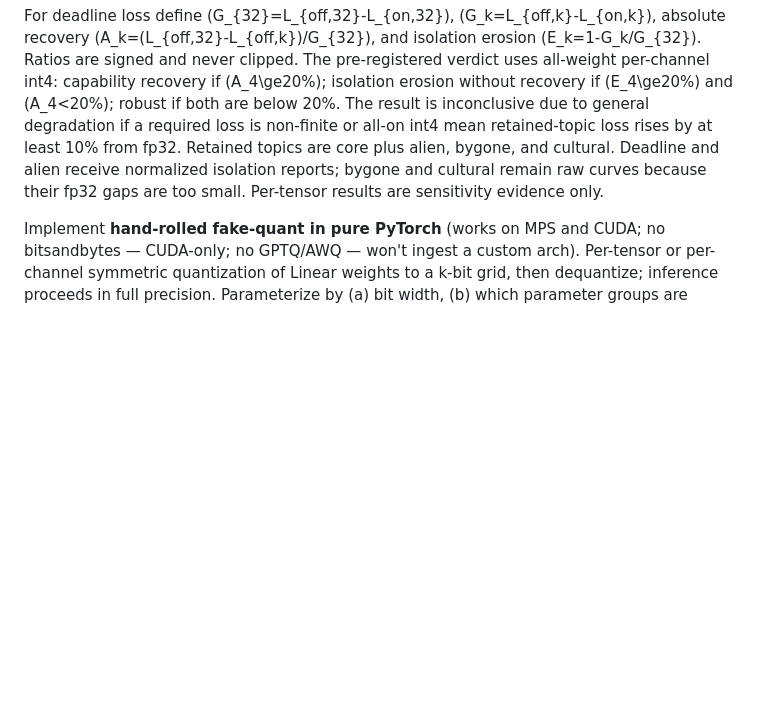
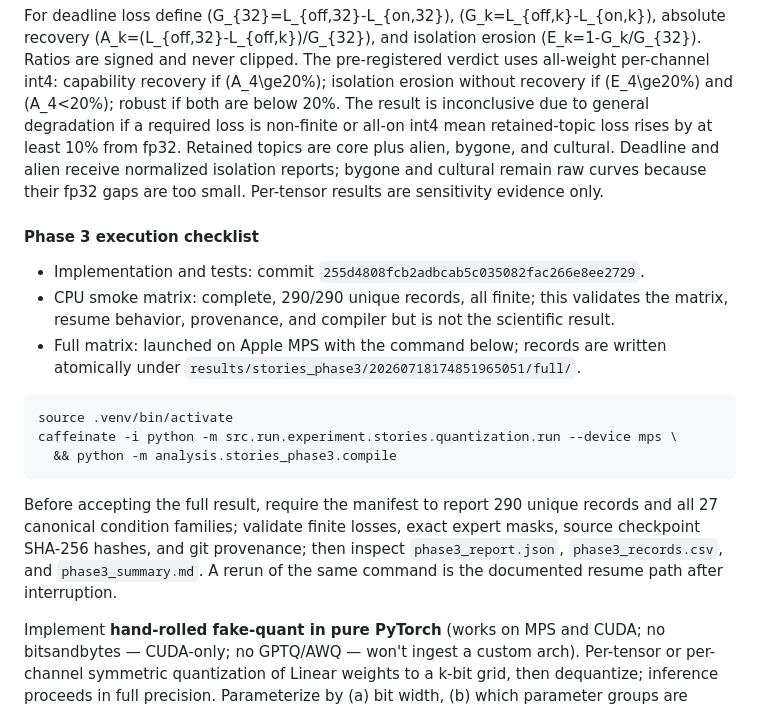
Before and after one commit to JR-Vickers/modular-pretraining, a Markdown page: docs/PLAN.md, the part around the change. Rendered like a GitHub page; blank space fills up the shorter version.

Commit message:
Document Phase 3 execution checklist

````diff
--- a/docs/PLAN.md
+++ b/docs/PLAN.md
@@ -149,6 +149,26 @@ Retained topics are core plus alien, bygone, and cultural. Deadline and alien re
 normalized isolation reports; bygone and cultural remain raw curves because their fp32
 gaps are too small. Per-tensor results are sensitivity evidence only.
 
+#### Phase 3 execution checklist
+
+- Implementation and tests: commit `255d4808fcb2adbcab5c035082fac266e8ee2729`.
+- CPU smoke matrix: complete, 290/290 unique records, all finite; this validates the
+  matrix, resume behavior, provenance, and compiler but is not the scientific result.
+- Full matrix: launched on Apple MPS with the command below; records are written
+  atomically under `results/stories_phase3/20260718174851965051/full/`.
+
+```bash
+source .venv/bin/activate
+caffeinate -i python -m src.run.experiment.stories.quantization.run --device mps \
+  && python -m analysis.stories_phase3.compile
+```
+
+Before accepting the full result, require the manifest to report 290 unique records and
+all 27 canonical condition families; validate finite losses, exact expert masks, source
+checkpoint SHA-256 hashes, and git provenance; then inspect `phase3_report.json`,
+`phase3_records.csv`, and `phase3_summary.md`. A rerun of the same command is the
+documented resume path after interruption.
+
 Implement **hand-rolled fake-quant in pure PyTorch** (works on MPS and CUDA; no
 bitsandbytes — CUDA-only; no GPTQ/AWQ — won't ingest a custom arch). Per-tensor or
 per-channel symmetric quantization of Linear weights to a k-bit grid, then dequantize;
````
